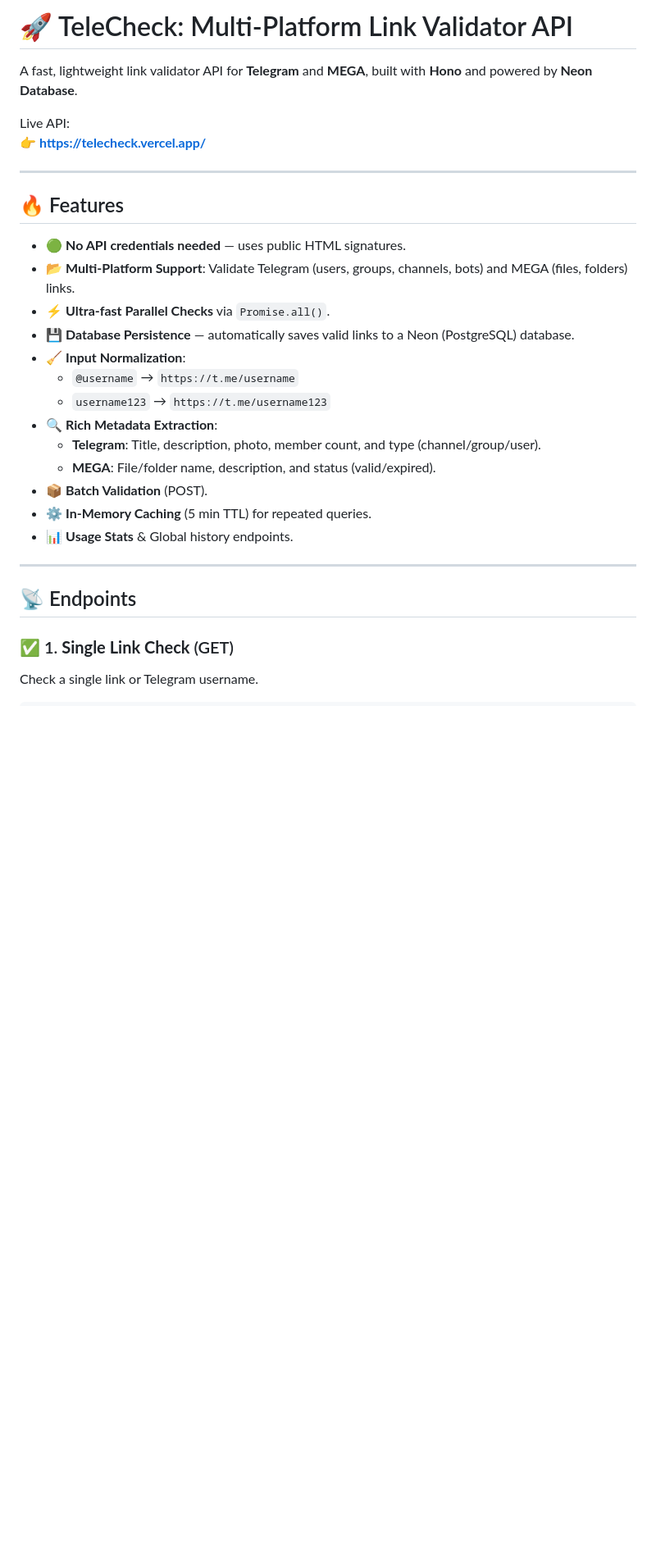
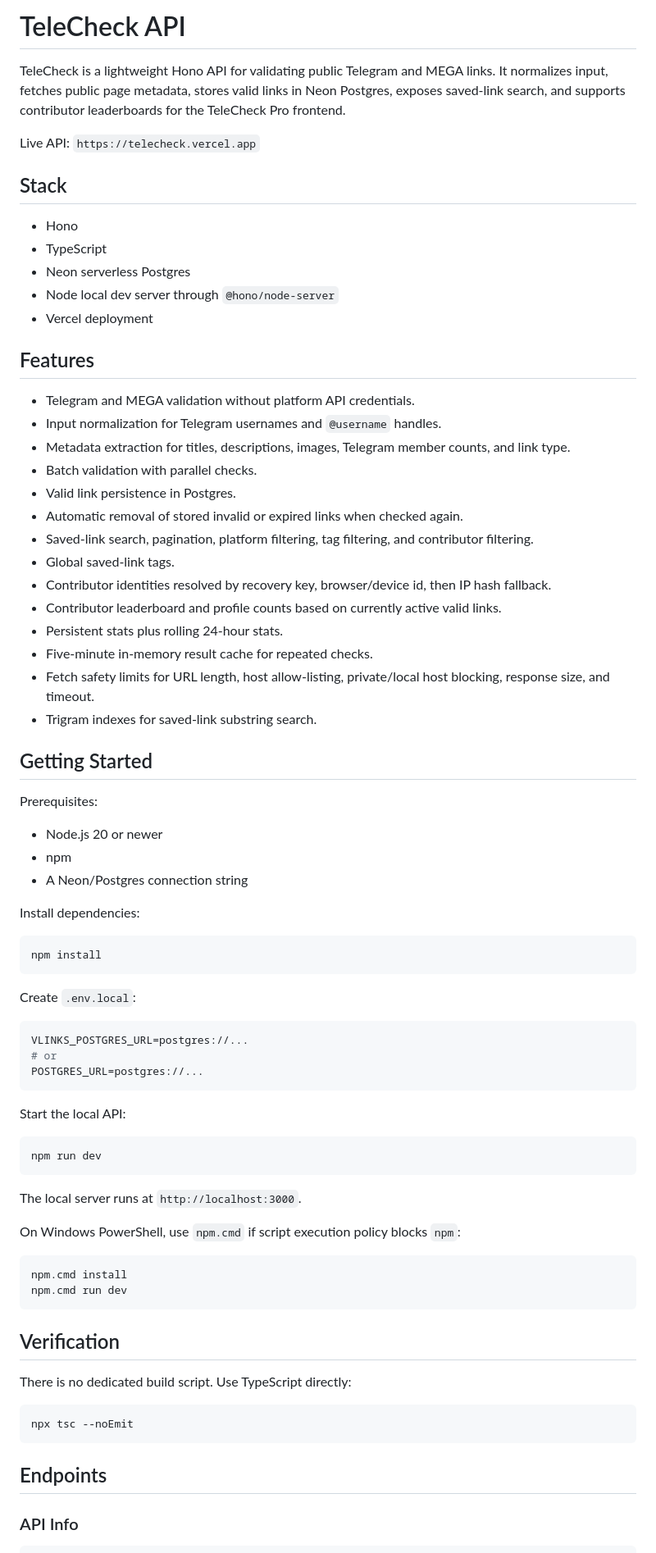
Before and after one commit to saahiyo/telecheck, a Markdown page: README.md, the part around one of its changes. Shown at 82% size. GitHub-like rendering; blank space fills up the shorter version.

````diff
--- a/README.md
+++ b/README.md
@@ -1,33 +1,81 @@
-# 🚀 TeleCheck: Multi-Platform Link Validator API
+# TeleCheck API
 
-A fast, lightweight link validator API for **Telegram** and **MEGA**, built with **Hono** and powered by **Neon Database**.
+TeleCheck is a lightweight Hono API for validating public Telegram and MEGA links. It normalizes input, fetches public page metadata, stores valid links in Neon Postgres, exposes saved-link search, and supports contributor leaderboards for the TeleCheck Pro frontend.
 
-Live API:
-👉 **https://telecheck.vercel.app/**
+Live API: `https://telecheck.vercel.app`
 
----
+## Stack
 
-## 🔥 Features
+- Hono
+- TypeScript
+- Neon serverless Postgres
+- Node local dev server through `@hono/node-server`
+- Vercel deployment
 
-- 🟢 **No API credentials needed** — uses public HTML signatures.
-- 📂 **Multi-Platform Support**: Validate Telegram (users, groups, channels, bots) and MEGA (files, folders) links.
-- ⚡ **Ultra-fast Parallel Checks** via `Promise.all()`.
-- 💾 **Database Persistence** — automatically saves valid links to a Neon (PostgreSQL) database.
-- 🧹 **Input Normalization**:
-  - `@username` → `https://t.me/username`
-  - `username123` → `https://t.me/username123`
-- 🔍 **Rich Metadata Extraction**:
-  - **Telegram**: Title, description, photo, member count, and type (channel/group/user).
-  - **MEGA**: File/folder name, description, and status (valid/expired).
-- 📦 **Batch Validation** (POST).
-- ⚙️ **In-Memory Caching** (5 min TTL) for repeated queries.
-- 📊 **Usage Stats** & Global history endpoints.
+## Features
 
----
+- Telegram and MEGA validation without platform API credentials.
+- Input normalization for Telegram usernames and `@username` handles.
+- Metadata extraction for titles, descriptions, images, Telegram member counts, and link type.
+- Batch validation with parallel checks.
+- Valid link persistence in Postgres.
+- Automatic removal of stored invalid or expired links when checked again.
+- Saved-link search, pagination, platform filtering, tag filtering, and contributor filtering.
+- Global saved-link tags.
+- Contributor identities resolved by recovery key, browser/device id, then IP hash fallback.
+- Contributor leaderboard and profile counts based on currently active valid links.
+- Persistent stats plus rolling 24-hour stats.
+- Five-minute in-memory result cache for repeated checks.
+- Fetch safety limits for URL length, host allow-listing, private/local host blocking, response size, and timeout.
+- Trigram indexes for saved-link substring search.
 
-## 📡 Endpoints
+## Getting Started
 
-### ✅ 1. **Single Link Check** (GET)
-Check a single link or Telegram username.
+Prerequisites:
+
+- Node.js 20 or newer
+- npm
+- A Neon/Postgres connection string
+
+Install dependencies:
+
+```bash
+npm install
+```
+
+Create `.env.local`:
+
+```env
+VLINKS_POSTGRES_URL=postgres://...
+# or
+POSTGRES_URL=postgres://...
+```
+
+Start the local API:
+
+```bash
+npm run dev
+```
+
+The local server runs at `http://localhost:3000`.
+
+On Windows PowerShell, use `npm.cmd` if script execution policy blocks `npm`:
+
+```powershell
+npm.cmd install
+npm.cmd run dev
+```
+
+## Verification
+
+There is no dedicated build script. Use TypeScript directly:
+
+```bash
+npx tsc --noEmit
+```
+
+## Endpoints
+
+### API Info
 
 ```http
````
Also changed, not shown: other parts of README.md (+106 -112 lines).
